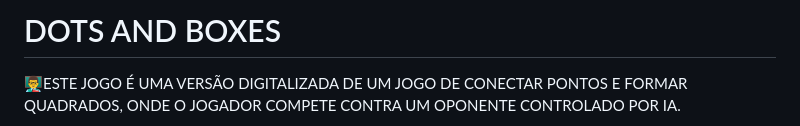
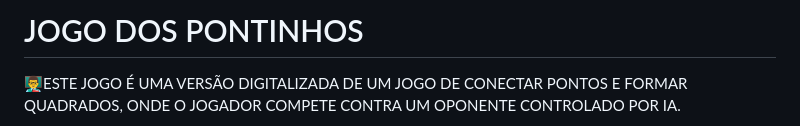
Before and after one commit to VILHALVA/JOGO-DOS-PONTINHOS, a Markdown page: README.md, the part around the change. GitHub-like rendering.

```diff
--- a/README.md
+++ b/README.md
@@ -1,4 +1,4 @@
-# DOTS AND BOXES
+# JOGO DOS PONTINHOS
 👨‍🏫ESTE JOGO É UMA VERSÃO DIGITALIZADA DE UM JOGO DE CONECTAR PONTOS E FORMAR QUADRADOS, ONDE O JOGADOR COMPETE CONTRA UM OPONENTE CONTROLADO POR IA.
 
 <img src="FOTO.png" align="center" width="500"> <br>
```
